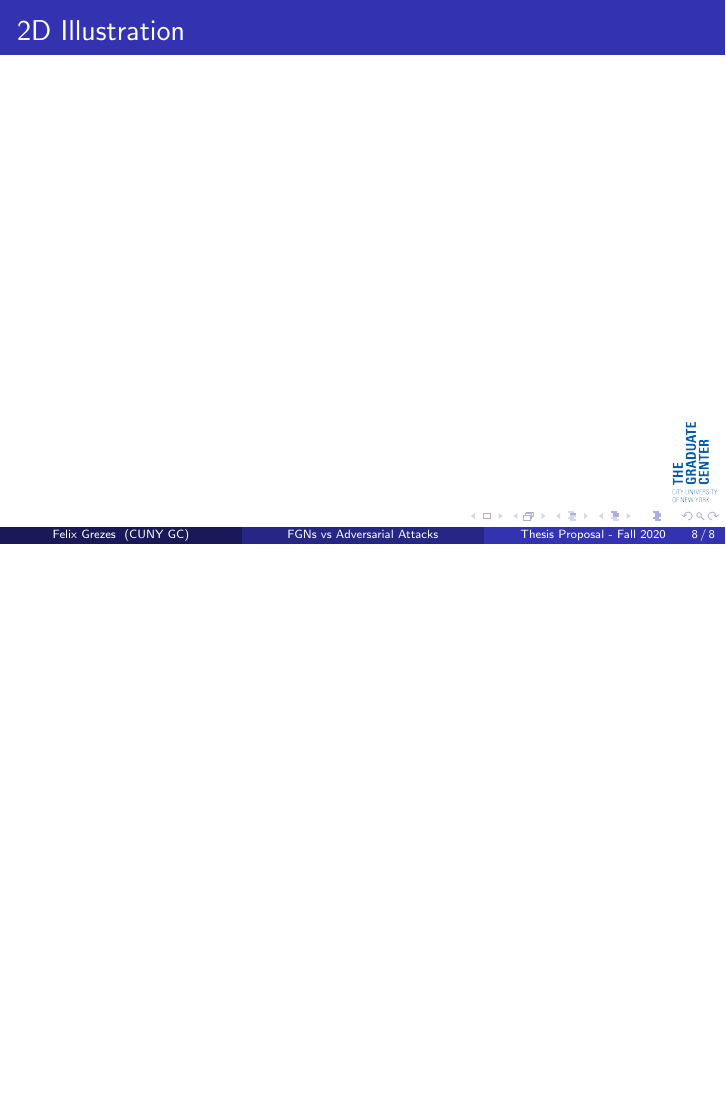
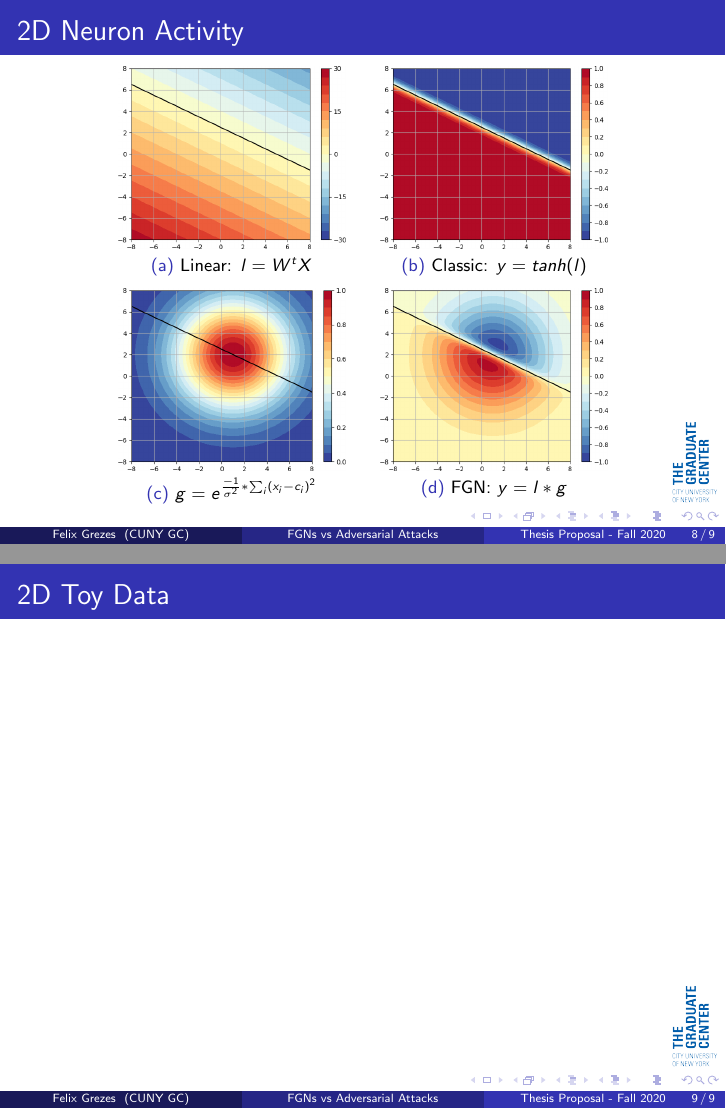
Before and after one commit to grezesf/FGN---Proposal, LaTeX slides (Proposal-Grezes-Slides.tex): page 8 of 8 before the commit and pages 8 and 9 of 9 after it, the two joined at a grey line, the shorter picture padded with empty space. Compiled offline with pdfLaTeX.

Commit message:
2D Neuron Activity slide

```diff
--- a/Proposal-Grezes-Slides.tex
+++ b/Proposal-Grezes-Slides.tex
@@ -2,6 +2,7 @@
 \usetheme{Madrid}
 
 \usepackage[utf8]{inputenc}
+\usepackage{subfig}
 
 
 \title[FGNs vs Adversarial Attacks] %optional
@@ -92,13 +93,23 @@ $$ g = exp \left( \frac{-1}{\sigma^2}*\sum_{i}(x_i-c_i)^2 \right)$$
 
 \end{frame}
 
-\begin{frame}{2D Illustration}
+\begin{frame}{2D Neuron Activity }
 % 2 images for classic: linear and after non-linearity like tanh
+% 2 images for fgn: gaussian component and combination
+\vspace{-0.5cm}
+\begin{figure}
+  \centering
+  \subfloat[Linear: $l = W^tX$]{\includegraphics[height=3.2cm,width=4cm]{images/2D Activity/2d-linear-activity-cropped.png}} \hspace{0.5cm}
+  \subfloat[Classic: $y = tanh(l)$]{\includegraphics[height=3.2cm,width=4cm]{images/2D Activity/2d-classic-activity-cropped.png}}\\
+  \vspace{-0.2cm}
+  \subfloat[$g = e^{\frac{-1}{\sigma^2}*\sum_{i}(x_i-c_i)^2}$]{\includegraphics[height=3.2cm,width=4cm]{images/2D Activity/2d-gaussian-activity-cropped.png}} \hspace{0.5cm}
+  \subfloat[FGN: $y = l*g$]{\includegraphics[height=3.2cm,width=4cm]{images/2D Activity/2d-fgn-activity-cropped.png}}
+\end{figure}
+\end{frame}
 
-% 2 images for fgn: gaussian component and combination
+\begin{frame}{2D Toy Data}
+
 \end{frame}
 
 
-
-
 \end{document}
```
Also changed, not shown: images/2D Activity/2d-classic-activity-cropped.png (added), images/2D Activity/2d-classic-activity.png (added), images/2D Activity/2d-fgn-activity-cropped.png (added), images/2D Activity/2d-fgn-activity.png (added), images/2D Activity/2d-gaussian-activity-cropped.png (added), images/2D Activity/2d-gaussian-activity.png (added), images/2D Activity/2d-linear-activity-cropped.png (added), images/2D Activity/2d-linear-activity.png (added), images/2d_linear_map.png (deleted), images/2d_linear_map_post_nonlin.png (deleted), images/2d_localized_activity_map.png (deleted).
